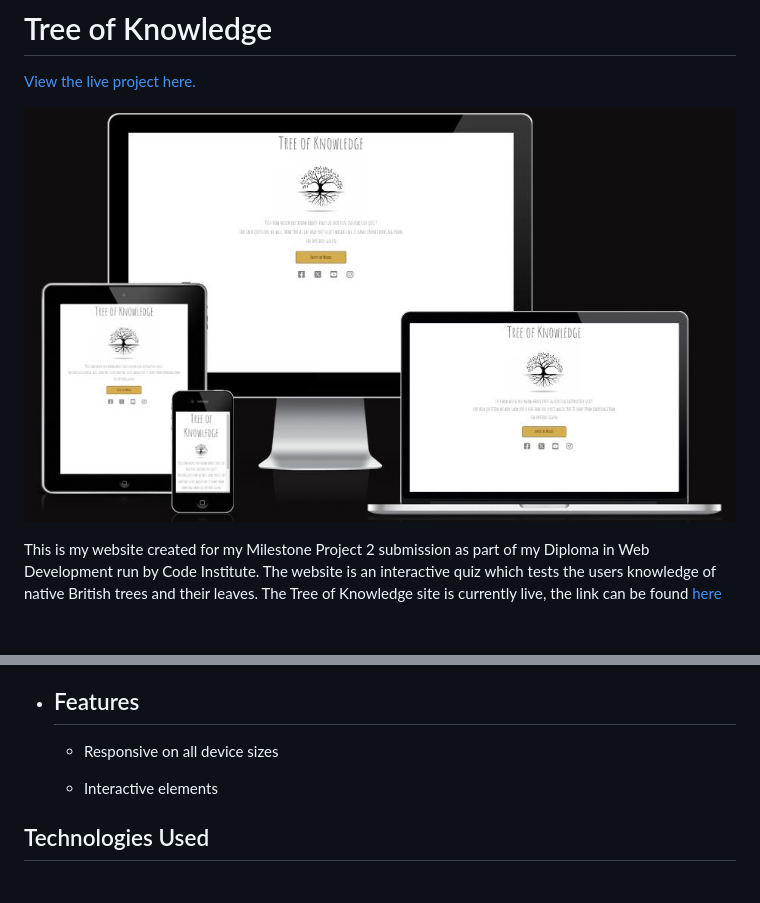
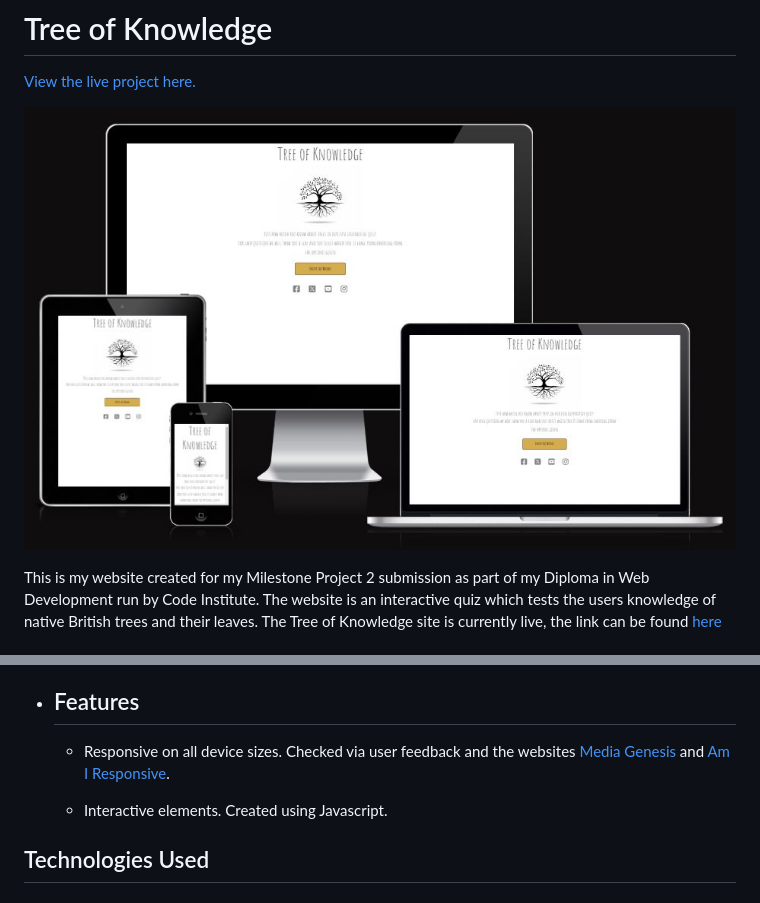
Before and after one commit to LHarveyDev/tree-of-knowledge, a Markdown page: README.md, 2 parts joined by grey strips. Drawn GitHub-style; pictures changed too: documentation/am_i_responsive.jpg.

Commit message:
Add information to README relating to checking responsiveness on MediaGenesis and Am I Responsive

```diff
--- a/README.md
+++ b/README.md
@@ -53,9 +53,9 @@ This is my website created for my Milestone Project 2 submission as part of my D
 
 - ## Features
 
-  - Responsive on all device sizes
+  - Responsive on all device sizes. Checked via user feedback and the websites [Media Genesis](https://responsivedesignchecker.com/) and [Am I Responsive](https://amiresponsive.co.uk/).
 
-  - Interactive elements
+  - Interactive elements. Created using Javascript.
 
 ## Technologies Used
 
```
Also changed, not shown: other parts of README.md (+0 -4 lines).
